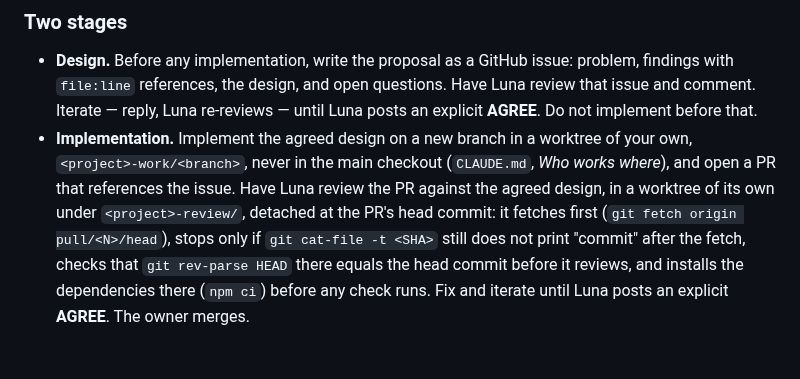
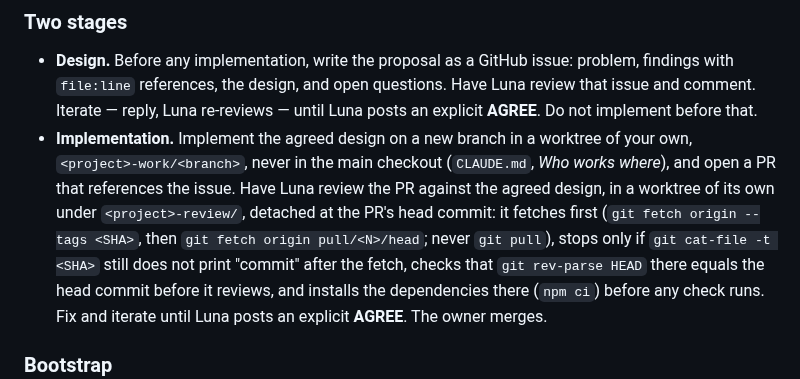
Before and after one commit to diegoami/discola-web, a Markdown page: AGENTS.md, the part around the change. Rendered like a GitHub page.

Commit message:
Have the per-PR reviewer fetch the full SHA first, as the milestone reviewer does
AGENTS.md's per-PR review fetched only pull/<N>/head. The spec gives
per-change reviews the same steps as the milestone reviewer: fetch
origin --tags <SHA> first, then the PR ref, and never git pull.

Co-Authored-By: Claude Opus 5.5 <noreply@anthropic.com>

```diff
--- a/AGENTS.md
+++ b/AGENTS.md
@@ -36,8 +36,9 @@ OpenCode-specific review process.
   *Who works where*), and open a PR that references the issue. Have Luna review
   the PR against the agreed design, in a worktree of its own under
   `<project>-review/`, detached at the PR's head commit: it fetches first
-  (`git fetch origin pull/<N>/head`), stops only if `git cat-file -t <SHA>`
-  still does not print "commit" after the fetch, checks that
+  (`git fetch origin --tags <SHA>`, then `git fetch origin pull/<N>/head`; never
+  `git pull`), stops only if `git cat-file -t <SHA>` still does not print
+  "commit" after the fetch, checks that
   `git rev-parse HEAD` there equals the head commit before it reviews, and
   installs the dependencies there (`npm ci`) before any check runs. Fix and
   iterate until Luna posts an explicit **AGREE**. The owner merges.
```
